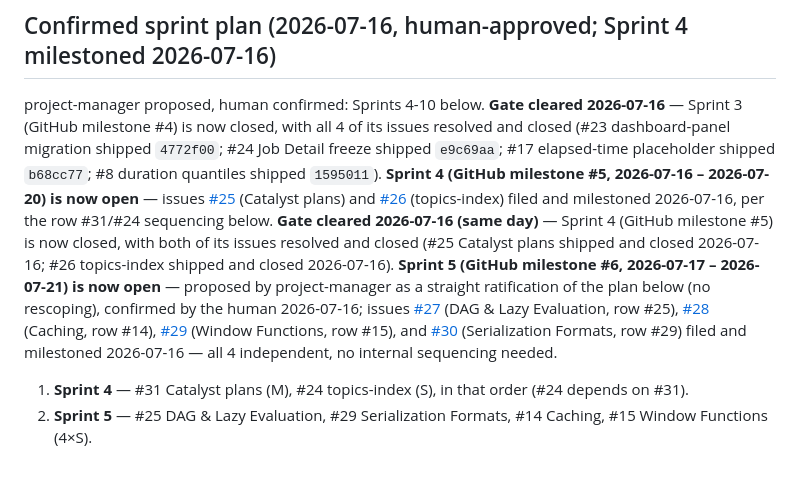
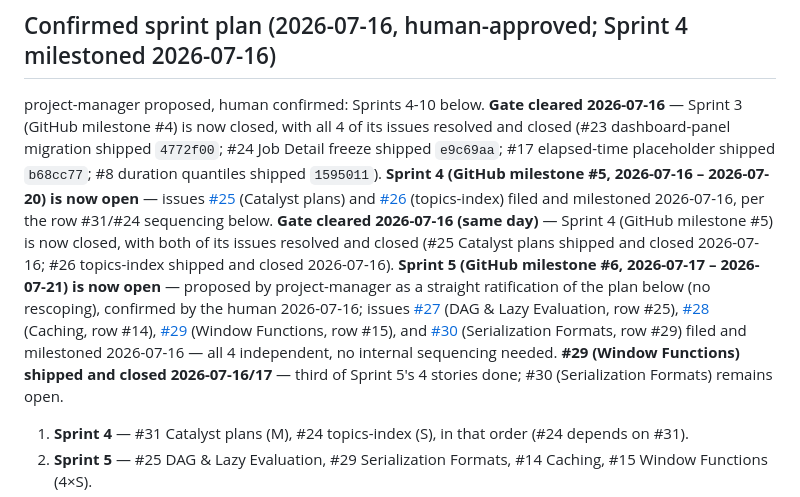
Before and after one commit to hoanghaithanh/Spark-Playbook, a Markdown page: docs/backlog.md, the part around one of its changes. Rendered like a GitHub page; blank space fills up the shorter version.

```diff
--- a/docs/backlog.md
+++ b/docs/backlog.md
@@ -51,7 +51,7 @@ elapsed-time placeholder shipped `b68cc77`; #8 duration quantiles shipped `15950
 (GitHub milestone #5, 2026-07-16 – 2026-07-20) is now open** — issues
 [#25](https://github.com/hoanghaithanh/Spark-Playbook/issues/25) (Catalyst plans) and
 [#26](https://github.com/hoanghaithanh/Spark-Playbook/issues/26) (topics-index) filed and
-milestoned 2026-07-16, per the row #31/#24 sequencing below. **Gate cleared 2026-07-16 (same day)** — Sprint 4 (GitHub milestone #5) is now closed, with both of its issues resolved and closed (#25 Catalyst plans shipped and closed 2026-07-16; #26 topics-index shipped and closed 2026-07-16). **Sprint 5 (GitHub milestone #6, 2026-07-17 – 2026-07-21) is now open** — proposed by project-manager as a straight ratification of the plan below (no rescoping), confirmed by the human 2026-07-16; issues [#27](https://github.com/hoanghaithanh/Spark-Playbook/issues/27) (DAG & Lazy Evaluation, row #25), [#28](https://github.com/hoanghaithanh/Spark-Playbook/issues/28) (Caching, row #14), [#29](https://github.com/hoanghaithanh/Spark-Playbook/issues/29) (Window Functions, row #15), and [#30](https://github.com/hoanghaithanh/Spark-Playbook/issues/30) (Serialization Formats, row #29) filed and milestoned 2026-07-16 — all 4 independent, no internal sequencing needed.
+milestoned 2026-07-16, per the row #31/#24 sequencing below. **Gate cleared 2026-07-16 (same day)** — Sprint 4 (GitHub milestone #5) is now closed, with both of its issues resolved and closed (#25 Catalyst plans shipped and closed 2026-07-16; #26 topics-index shipped and closed 2026-07-16). **Sprint 5 (GitHub milestone #6, 2026-07-17 – 2026-07-21) is now open** — proposed by project-manager as a straight ratification of the plan below (no rescoping), confirmed by the human 2026-07-16; issues [#27](https://github.com/hoanghaithanh/Spark-Playbook/issues/27) (DAG & Lazy Evaluation, row #25), [#28](https://github.com/hoanghaithanh/Spark-Playbook/issues/28) (Caching, row #14), [#29](https://github.com/hoanghaithanh/Spark-Playbook/issues/29) (Window Functions, row #15), and [#30](https://github.com/hoanghaithanh/Spark-Playbook/issues/30) (Serialization Formats, row #29) filed and milestoned 2026-07-16 — all 4 independent, no internal sequencing needed. **#29 (Window Functions) shipped and closed 2026-07-16/17** — third of Sprint 5's 4 stories done; #30 (Serialization Formats) remains open.
 
 1. **Sprint 4** — #31 Catalyst plans (M), #24 topics-index (S), in that order (#24 depends on #31).
 2. **Sprint 5** — #25 DAG & Lazy Evaluation, #29 Serialization Formats, #14 Caching, #15 Window Functions (4×S).
```
Also changed, not shown: other parts of docs/backlog.md (+1 -1 lines).
